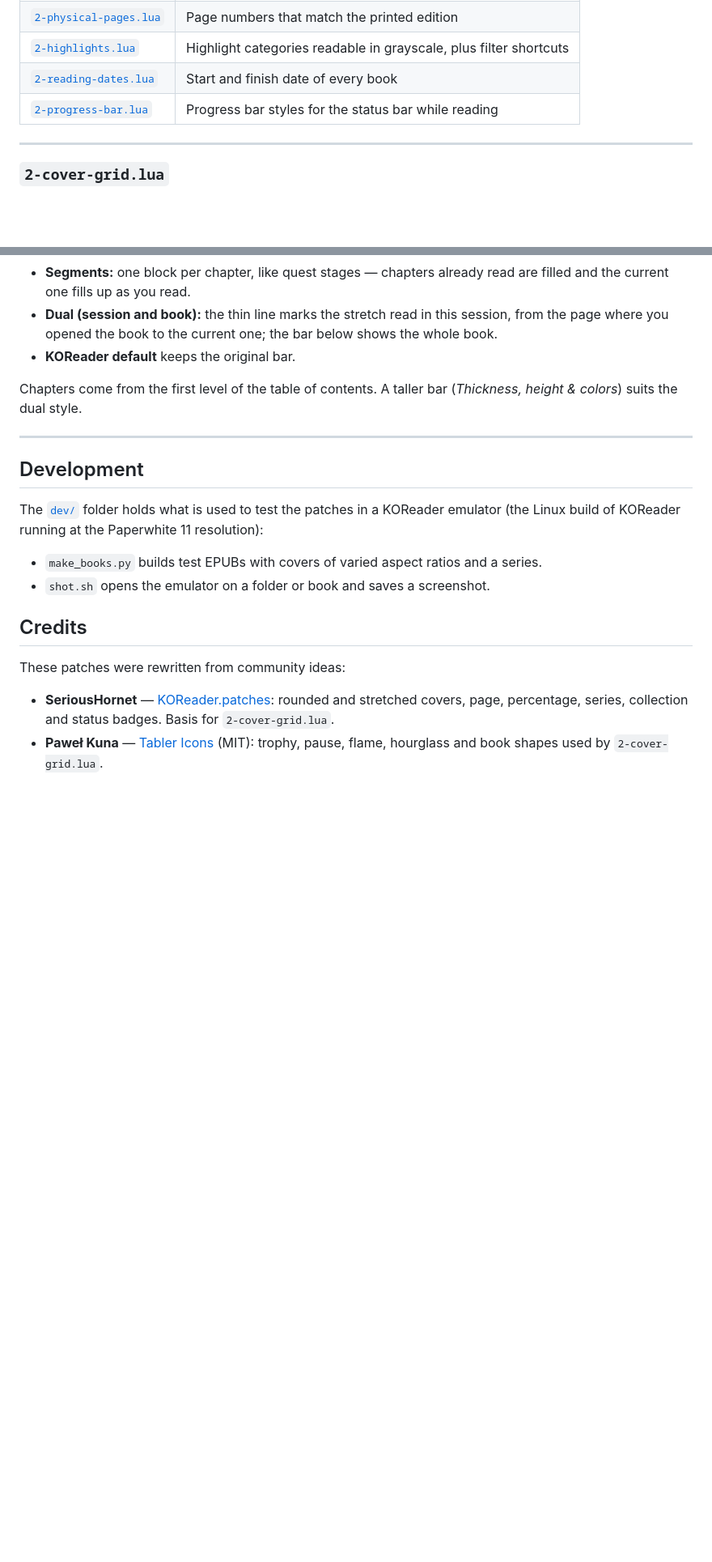
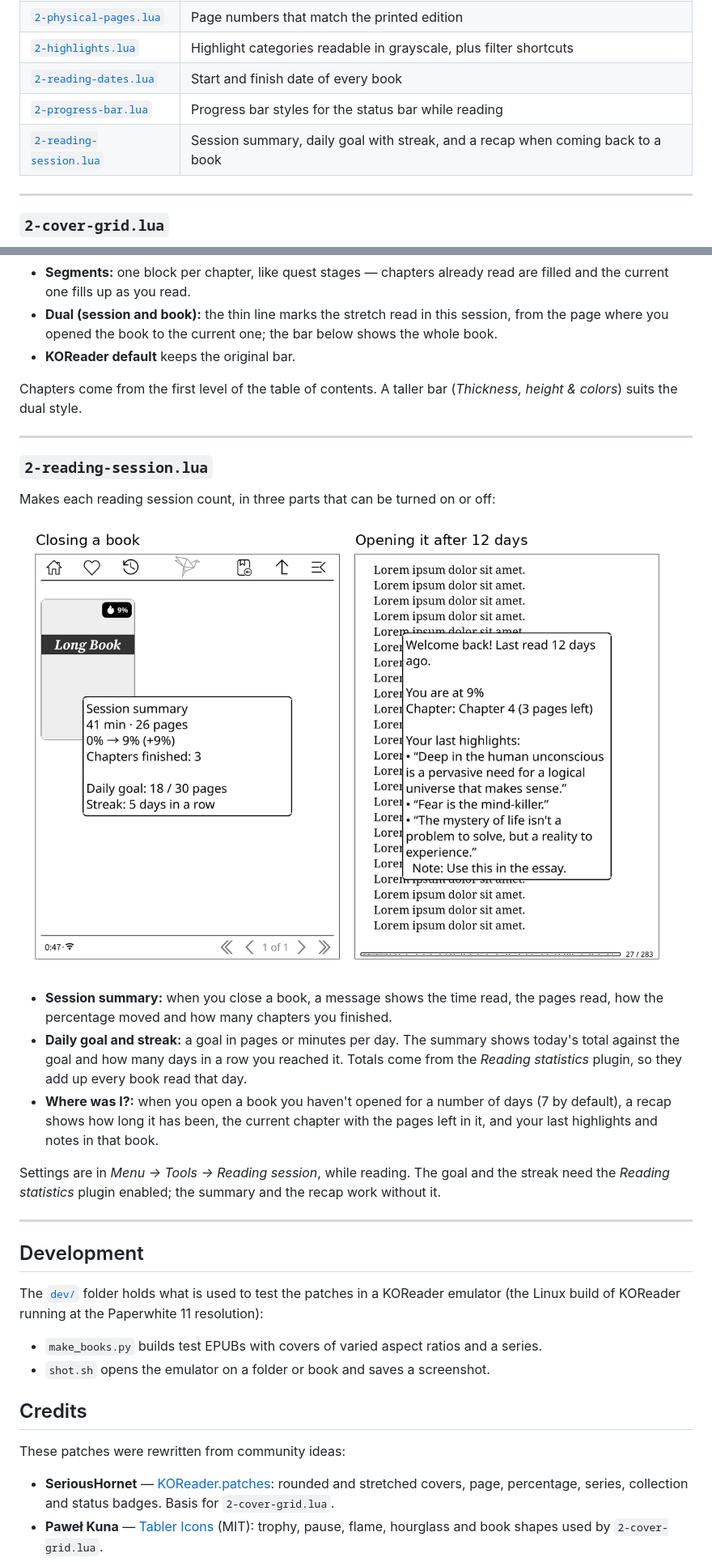
Before and after one commit to The-Jonas/Koreader_patches, a Markdown page: README.md, 2 parts joined by grey strips. Shown at 81% size. Drawn GitHub-style; pictures changed too: docs/reading-session.png (added); blank space fills up the shorter version.

Commit message:
Add reading-session: session summary, daily goal with streak, recap when coming back

```diff
--- a/README.md
+++ b/README.md
@@ -25,6 +25,7 @@ Patches with options have a configuration table right below that block.
 | [`2-highlights.lua`](#2-highlightslua) | Highlight categories readable in grayscale, plus filter shortcuts |
 | [`2-reading-dates.lua`](#2-reading-dateslua) | Start and finish date of every book |
 | [`2-progress-bar.lua`](#2-progress-barlua) | Progress bar styles for the status bar while reading |
+| [`2-reading-session.lua`](#2-reading-sessionlua) | Session summary, daily goal with streak, and a recap when coming back to a book |
 
 ---
 
@@ -140,6 +141,26 @@ Chapters come from the first level of the table of contents. A taller bar (*Thic
 
 ---
 
+### `2-reading-session.lua`
+
+Makes each reading session count, in three parts that can be turned on or off:
+
+![Session summary and recap](docs/reading-session.png)
+
+- **Session summary:** when you close a book, a message shows the time read, the pages read,
+  how the percentage moved and how many chapters you finished.
+- **Daily goal and streak:** a goal in pages or minutes per day. The summary shows today's
+  total against the goal and how many days in a row you reached it. Totals come from the
+  *Reading statistics* plugin, so they add up every book read that day.
+- **Where was I?:** when you open a book you haven't opened for a number of days (7 by
+  default), a recap shows how long it has been, the current chapter with the pages left in it,
+  and your last highlights and notes in that book.
+
+Settings are in *Menu → Tools → Reading session*, while reading. The goal and the streak need
+the *Reading statistics* plugin enabled; the summary and the recap work without it.
+
+---
+
 ## Development
 
 The [`dev/`](dev) folder holds what is used to test the patches in a KOReader emulator
```
Also changed, not shown: 1 other file.
